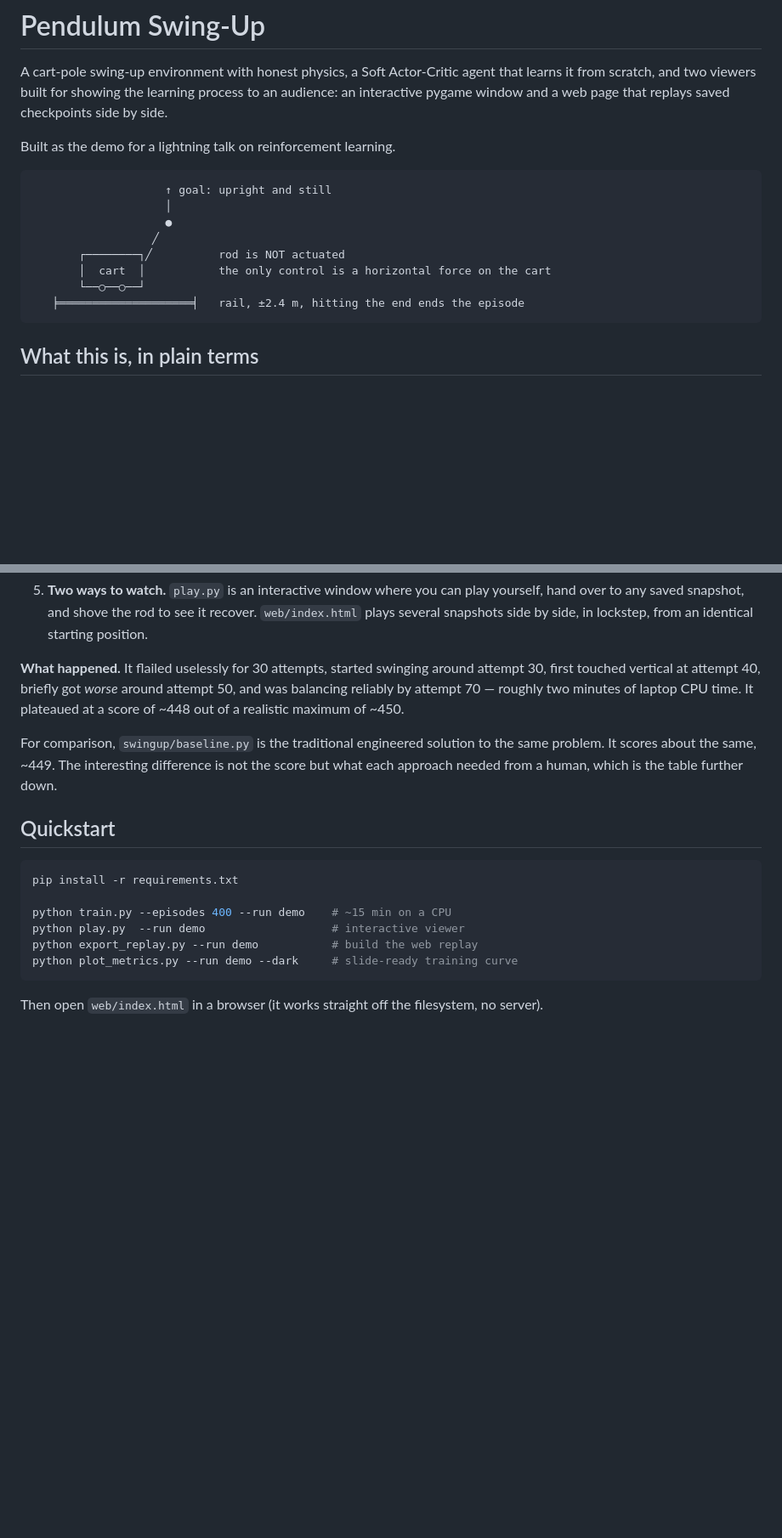
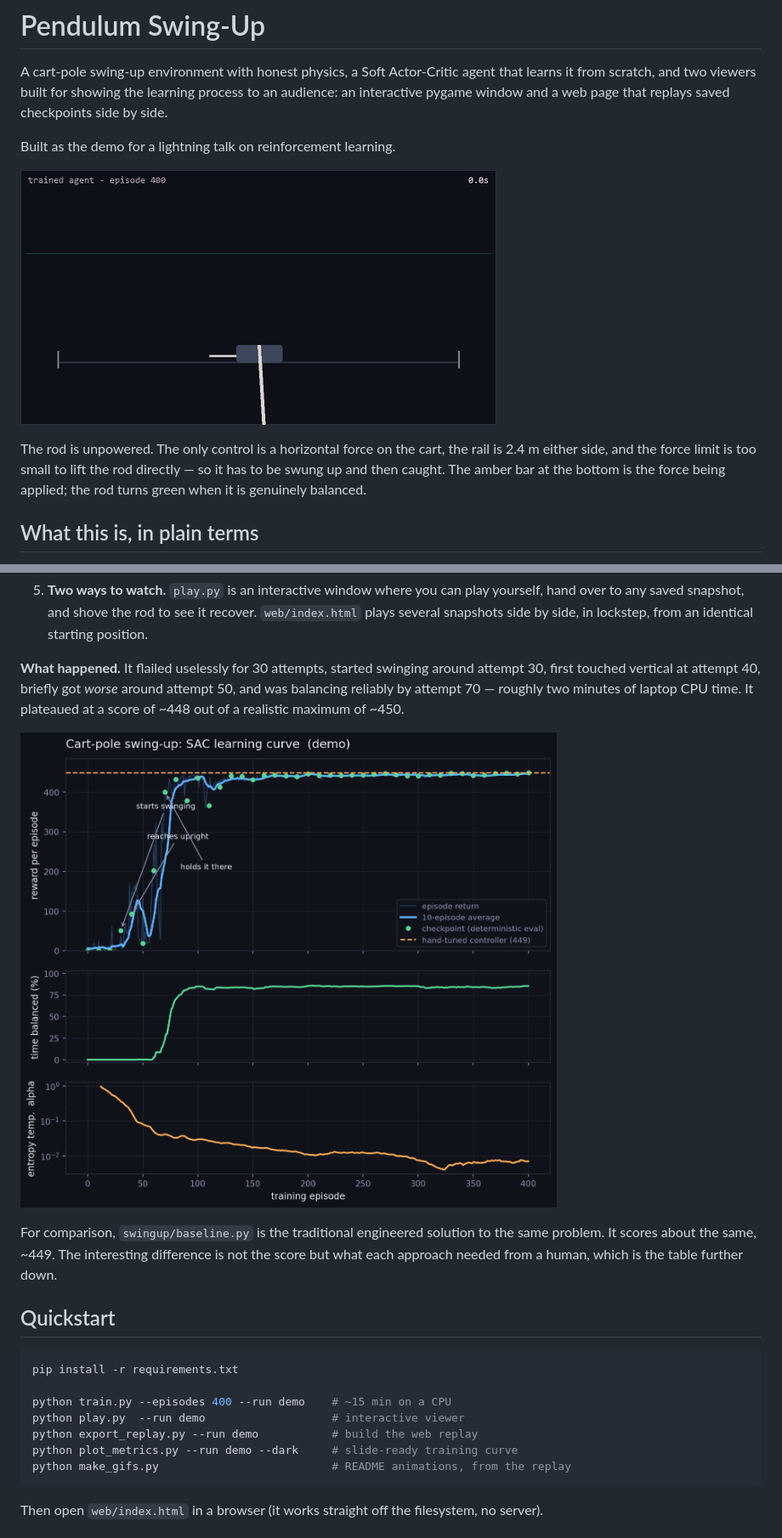
Before and after one commit to azekyoo/pendulum_swing_up, a Markdown page: README.md, 2 parts joined by grey strips. Shown: that part at 85% size. Drawn GitHub-style; pictures changed too: docs/agent-balancing.gif (added), docs/training-curve.png (added); blank space fills up the shorter version.

````diff
--- a/README.md
+++ b/README.md
@@ -7,16 +7,12 @@ side by side.
 
 Built as the demo for a lightning talk on reinforcement learning.
 
-```
-                    ↑ goal: upright and still
-                    │
-                    ●
-                  ╱
-       ┌────────┐╱          rod is NOT actuated
-       │  cart  │           the only control is a horizontal force on the cart
-       └──○──○──┘
-   ╞════════════════════╡   rail, ±2.4 m, hitting the end ends the episode
-```
+![The trained agent swinging the rod up and balancing it](docs/agent-balancing.gif)
+
+The rod is unpowered. The only control is a horizontal force on the cart, the rail
+is 2.4 m either side, and the force limit is too small to lift the rod directly —
+so it has to be swung up and then caught. The amber bar at the bottom is the
+force being applied; the rod turns green when it is genuinely balanced.
 
 ## What this is, in plain terms
 
@@ -59,6 +55,8 @@ Here is everything in this repo, in order:
 balancing reliably by attempt 70 — roughly two minutes of laptop CPU time. It plateaued at
 a score of ~448 out of a realistic maximum of ~450.
 
+![Training curve: flat until episode 30, a dip near 50, then a steep rise to a plateau](docs/training-curve.png)
+
 For comparison, `swingup/baseline.py` is the traditional engineered solution to the same
 problem. It scores about the same, ~449. The interesting difference is not the score but
 what each approach needed from a human, which is the table further down.
@@ -72,6 +70,7 @@ python train.py --episodes 400 --run demo    # ~15 min on a CPU
 python play.py  --run demo                   # interactive viewer
 python export_replay.py --run demo           # build the web replay
 python plot_metrics.py --run demo --dark     # slide-ready training curve
+python make_gifs.py                          # README animations, from the replay
 ```
 
 Then open `web/index.html` in a browser (it works straight off the filesystem, no server).
````
Also changed, not shown: other parts of README.md (+8 -1 lines), 3 other files.
